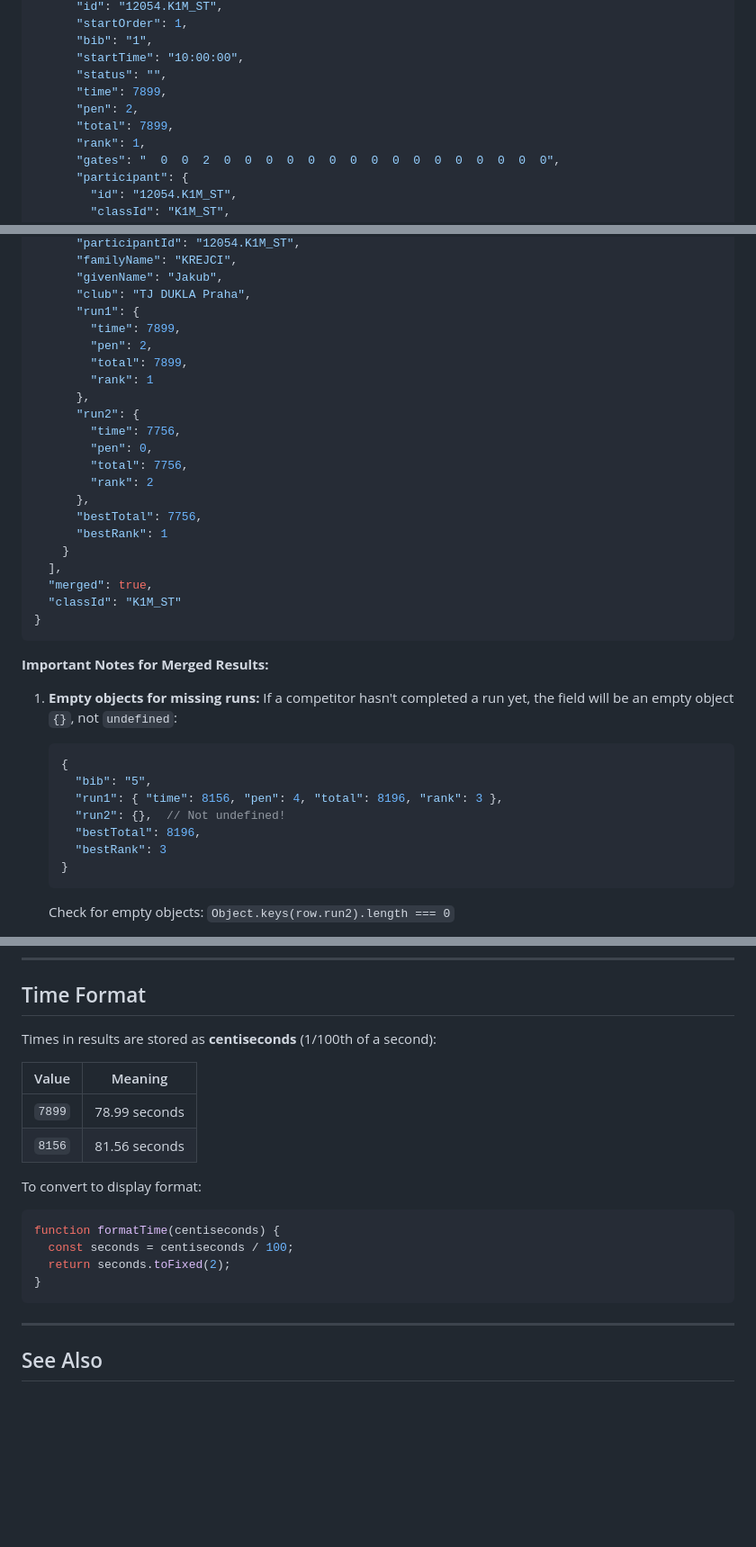
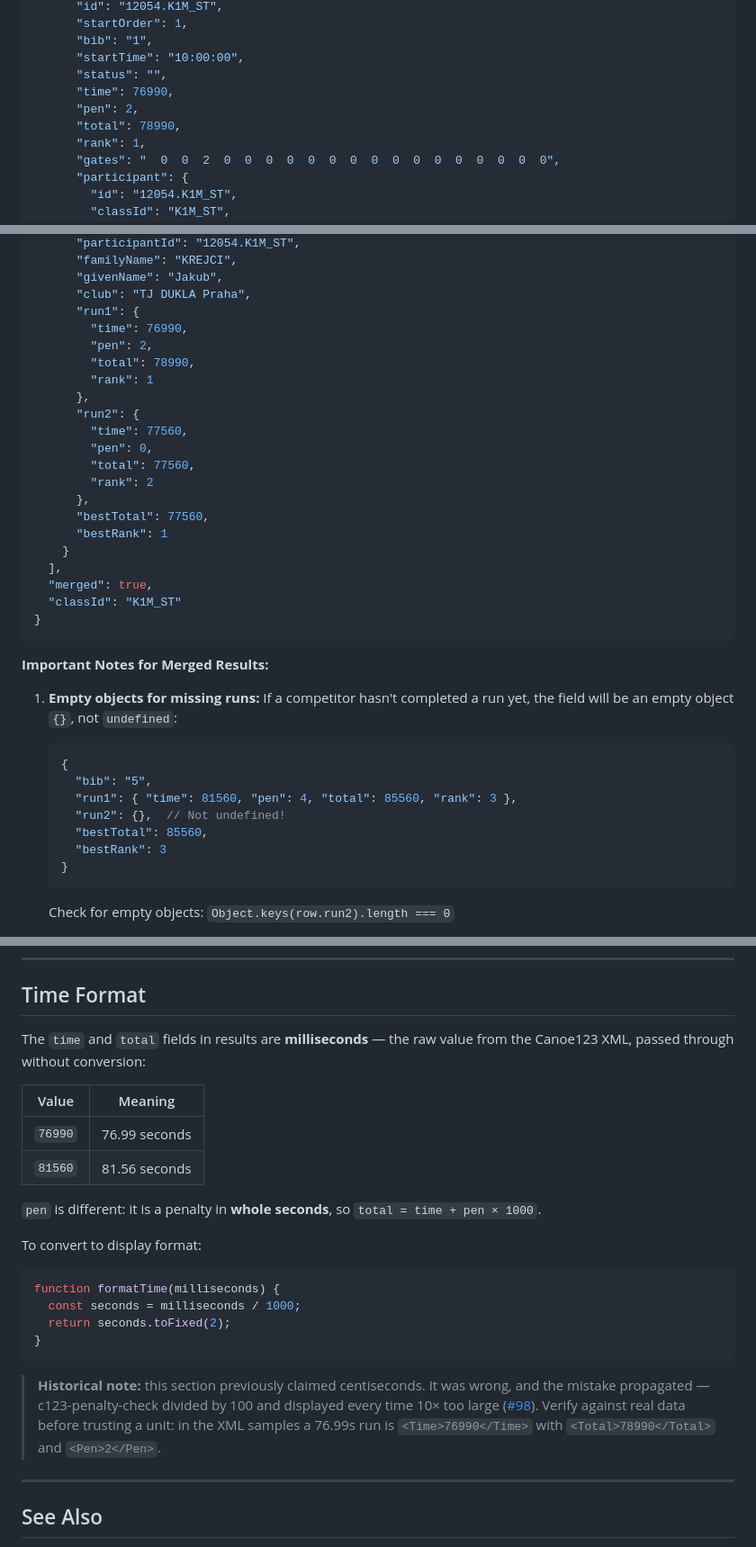
Before and after one commit to OpenCanoeTiming/c123-server, a Markdown page: docs/REST-API.md, 3 parts joined by grey strips. Shown at 90% size. GitHub-like rendering; blank space fills up the shorter version.

Commit message:
docs: results time/total are milliseconds, not centiseconds
REST-API.md documented results time/total as centiseconds. The server
passes the raw Canoe123 XML value through unchanged (XmlDataService
getResultsFromCache), and that value is milliseconds: a 76.99s run is
<Time>76990</Time> with <Total>78990</Total> and <Pen>2</Pen>, so
total - time = 2000 = pen x 1000.

The wrong unit already caused a real bug -- c123-penalty-check divided
by 100 and rendered every time 10x too large
(OpenCanoeTiming/c123-penalty-check#98).

Fix the unit text, the conversion snippet (/1000) and every example
payload, which also had total == time and so could not have been real.
Same correction applied to the XML-FORMAT.md Results section.

Docs only, no behaviour change: time/total stay milliseconds.

Closes #119

````diff
--- a/docs/REST-API.md
+++ b/docs/REST-API.md
@@ -491,9 +491,9 @@ Get results for a specific race.
       "bib": "1",
       "startTime": "10:00:00",
       "status": "",
-      "time": 7899,
+      "time": 76990,
       "pen": 2,
-      "total": 7899,
+      "total": 78990,
       "rank": 1,
       "gates": "  0  0  2  0  0  0  0  0  0  0  0  0  0  0  0  0  0  0  0",
       "participant": {
@@ -531,18 +531,18 @@ Get results for a specific race.
       "givenName": "Jakub",
       "club": "TJ DUKLA Praha",
       "run1": {
-        "time": 7899,
+        "time": 76990,
         "pen": 2,
-        "total": 7899,
+        "total": 78990,
         "rank": 1
       },
       "run2": {
-        "time": 7756,
+        "time": 77560,
         "pen": 0,
-        "total": 7756,
+        "total": 77560,
         "rank": 2
       },
-      "bestTotal": 7756,
+      "bestTotal": 77560,
       "bestRank": 1
     }
   ],
@@ -557,9 +557,9 @@ Get results for a specific race.
    ```json
    {
      "bib": "5",
-     "run1": { "time": 8156, "pen": 4, "total": 8196, "rank": 3 },
+     "run1": { "time": 81560, "pen": 4, "total": 85560, "rank": 3 },
      "run2": {},  // Not undefined!
-     "bestTotal": 8196,
+     "bestTotal": 85560,
      "bestRank": 3
    }
    ```
@@ -2181,21 +2181,32 @@ All endpoints return consistent error responses:
 
 ## Time Format
 
-Times in results are stored as **centiseconds** (1/100th of a second):
+The `time` and `total` fields in results are **milliseconds** — the raw value
+from the Canoe123 XML, passed through without conversion:
 
 | Value | Meaning |
 |-------|---------|
-| `7899` | 78.99 seconds |
-| `8156` | 81.56 seconds |
+| `76990` | 76.99 seconds |
+| `81560` | 81.56 seconds |
+
+`pen` is different: it is a penalty in **whole seconds**, so
+`total = time + pen × 1000`.
 
 To convert to display format:
 
 ```javascript
-function formatTime(centiseconds) {
-  const seconds = centiseconds / 100;
+function formatTime(milliseconds) {
+  const seconds = milliseconds / 1000;
   return seconds.toFixed(2);
 }
 ```
+
+> **Historical note:** this section previously claimed centiseconds. It was
+> wrong, and the mistake propagated — c123-penalty-check divided by 100 and
+> displayed every time 10× too large
+> ([#98](https://github.com/OpenCanoeTiming/c123-penalty-check/issues/98)).
+> Verify against real data before trusting a unit: in the XML samples a 76.99s
+> run is `<Time>76990</Time>` with `<Total>78990</Total>` and `<Pen>2</Pen>`.
 
 ---
 
````
Also changed, not shown: other parts of docs/REST-API.md (+2 -2 lines), docs/XML-FORMAT.md (+3 -3 lines).
